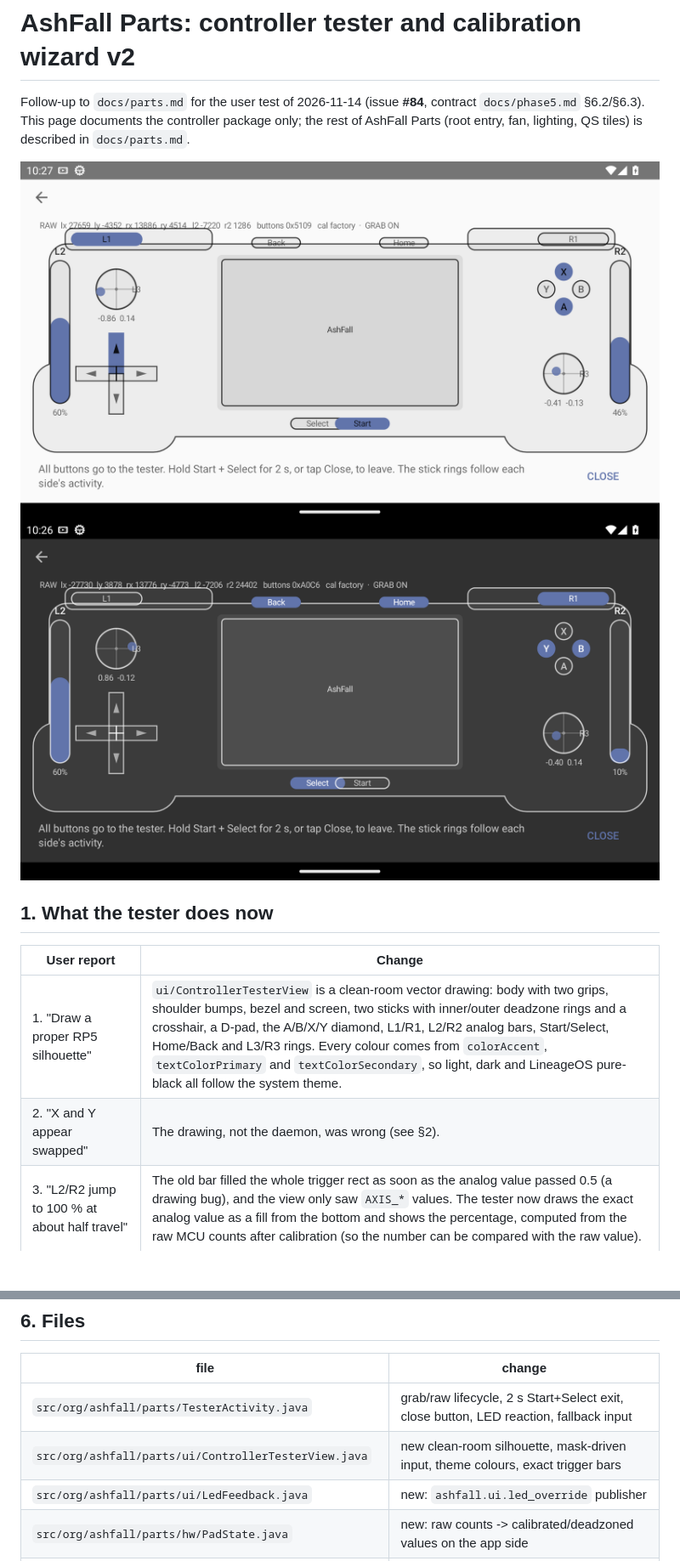
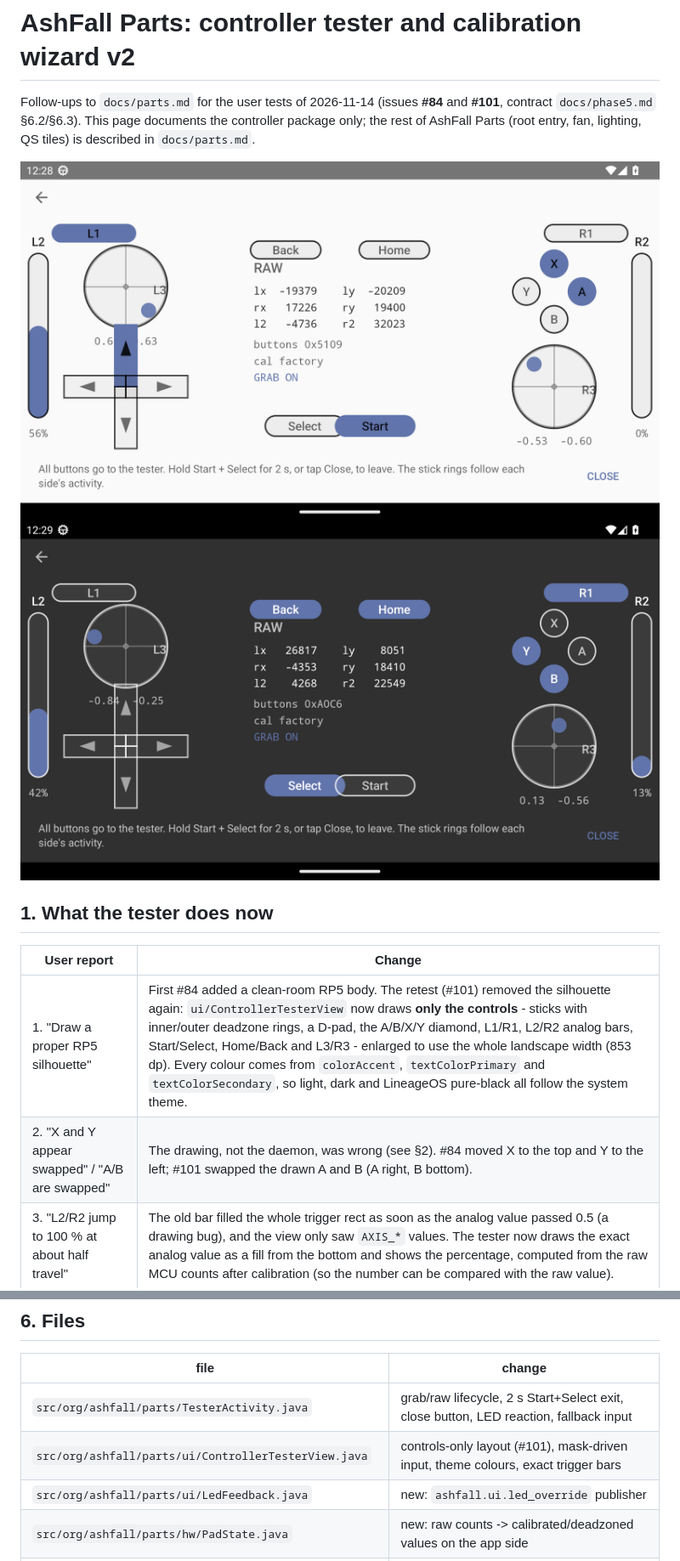
Before and after one commit to ashfall-rom/ashfall, a Markdown page: docs/parts-controller.md, 2 parts joined by grey strips. Shown at 85% size. Rendered like a GitHub page; pictures changed too: docs/parts/screenshots/tester-dark.png, docs/parts/screenshots/tester.png; blank space fills up the shorter version.

```diff
--- a/docs/parts-controller.md
+++ b/docs/parts-controller.md
@@ -1,9 +1,9 @@
 # AshFall Parts: controller tester and calibration wizard v2
 
-Follow-up to `docs/parts.md` for the user test of 2026-11-14 (issue **#84**,
-contract `docs/phase5.md` §6.2/§6.3).  This page documents the controller
-package only; the rest of AshFall Parts (root entry, fan, lighting, QS tiles) is
-described in `docs/parts.md`.
+Follow-ups to `docs/parts.md` for the user tests of 2026-11-14 (issues **#84**
+and **#101**, contract `docs/phase5.md` §6.2/§6.3).  This page documents the
+controller package only; the rest of AshFall Parts (root entry, fan, lighting,
+QS tiles) is described in `docs/parts.md`.
 
 ![Controller tester](parts/screenshots/tester.png)
 ![Controller tester, dark](parts/screenshots/tester-dark.png)
@@ -12,8 +12,8 @@ described in `docs/parts.md`.
 
 | User report | Change |
 |---|---|
-| 1. "Draw a proper RP5 silhouette" | `ui/ControllerTesterView` is a clean-room vector drawing: body with two grips, shoulder bumps, bezel and screen, two sticks with inner/outer deadzone rings and a crosshair, a D-pad, the A/B/X/Y diamond, L1/R1, L2/R2 analog bars, Start/Select, Home/Back and L3/R3 rings.  Every colour comes from `colorAccent`, `textColorPrimary` and `textColorSecondary`, so light, dark and LineageOS pure-black all follow the system theme. |
-| 2. "X and Y appear swapped" | The drawing, not the daemon, was wrong (see §2). |
+| 1. "Draw a proper RP5 silhouette" | First #84 added a clean-room RP5 body.  The retest (#101) removed the silhouette again: `ui/ControllerTesterView` now draws **only the controls** - sticks with inner/outer deadzone rings, a D-pad, the A/B/X/Y diamond, L1/R1, L2/R2 analog bars, Start/Select, Home/Back and L3/R3 - enlarged to use the whole landscape width (853 dp).  Every colour comes from `colorAccent`, `textColorPrimary` and `textColorSecondary`, so light, dark and LineageOS pure-black all follow the system theme. |
+| 2. "X and Y appear swapped" / "A/B are swapped" | The drawing, not the daemon, was wrong (see §2).  #84 moved X to the top and Y to the left; #101 swapped the drawn A and B (A right, B bottom). |
 | 3. "L2/R2 jump to 100 % at about half travel" | The old bar filled the whole trigger rect as soon as the analog value passed 0.5 (a drawing bug), and the view only saw `AXIS_*` values.  The tester now draws the exact analog value as a fill from the bottom and shows the percentage, computed from the raw MCU counts after calibration (so the number can be compared with the raw value). |
 | 4. "B, Back, Home, Select don't show" | The tester now sends `GRAB ON` on its raw-stream socket (§3).  Nothing is injected into uinput, so every button is only reported in the `RAW` mask and drawn.  Leaving: hold **Start + Select for 2 s** (progress bar under the pills) or tap **Close**.  The old "Select toggles the raw overlay" mode is gone; the raw values are always visible. |
 | 5. "Fun: light each side's LED ring with its activity" | `ashfall.ui.led_override` is published at <= 29 Hz (§4) and cleared on pause. |
@@ -117,7 +122,7 @@ still cancels.
 | file | change |
 |---|---|
 | `src/org/ashfall/parts/TesterActivity.java` | grab/raw lifecycle, 2 s Start+Select exit, close button, LED reaction, fallback input |
-| `src/org/ashfall/parts/ui/ControllerTesterView.java` | new clean-room silhouette, mask-driven input, theme colours, exact trigger bars |
+| `src/org/ashfall/parts/ui/ControllerTesterView.java` | controls-only layout (#101), mask-driven input, theme colours, exact trigger bars |
 | `src/org/ashfall/parts/ui/LedFeedback.java` | new: `ashfall.ui.led_override` publisher |
 | `src/org/ashfall/parts/hw/PadState.java` | new: raw counts -> calibrated/deadzoned values on the app side |
 | `src/org/ashfall/parts/ipc/RawStream.java` | `GRAB ON/OFF` on the raw connection, reply handling |
```
Also changed, not shown: other parts of docs/parts-controller.md (+35 -26 lines), docs/parts.md (+13 -10 lines), 1 other file.
